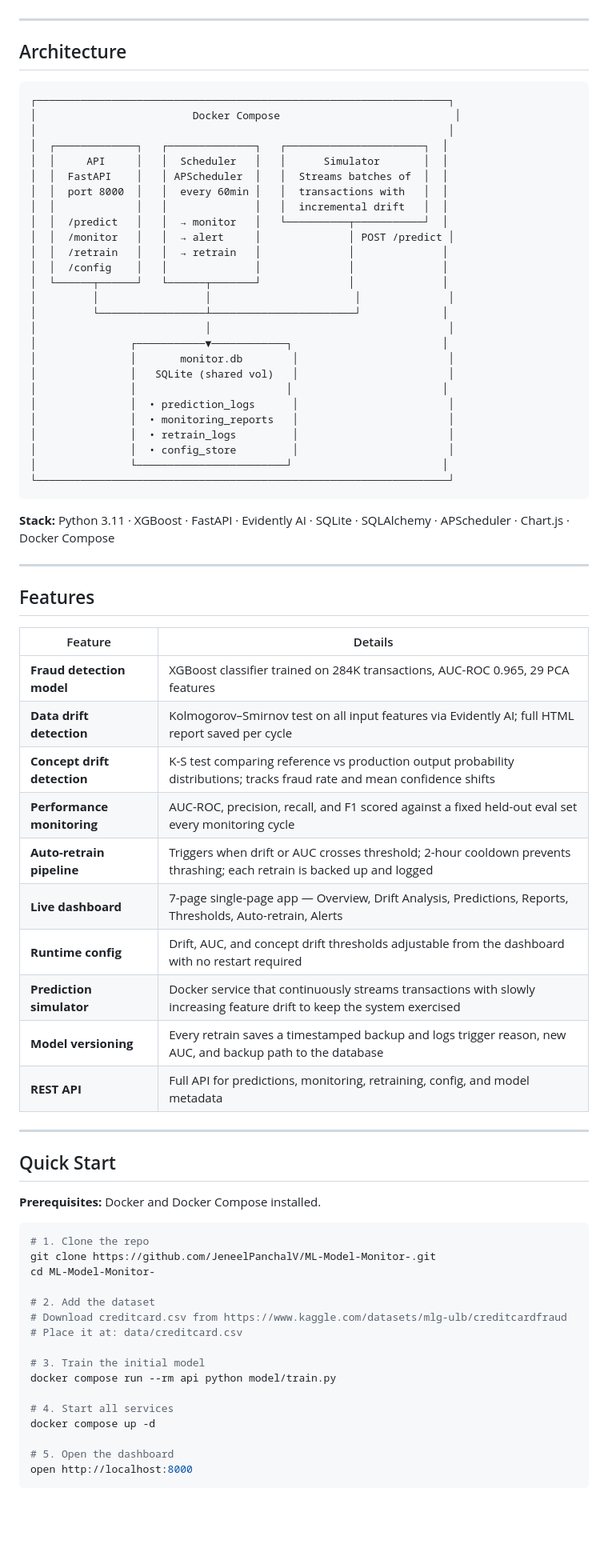
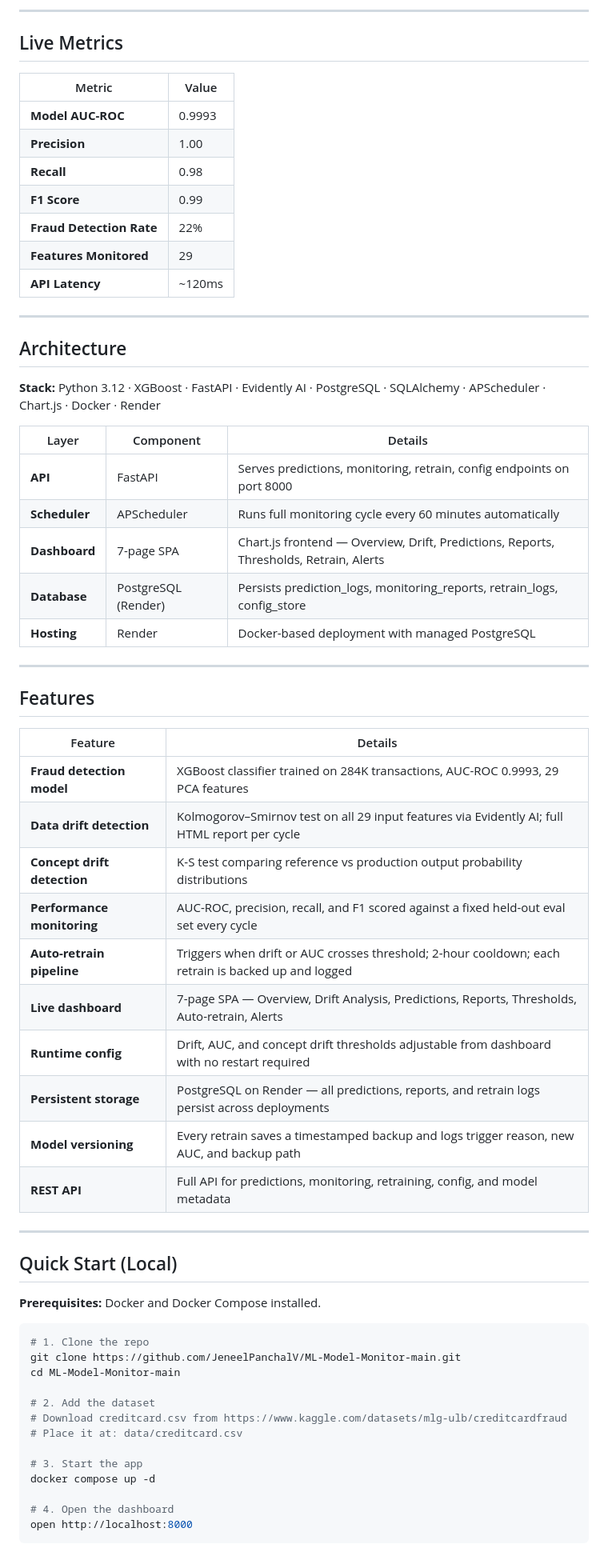
Before and after one commit to JeneelPanchalV/ML-Model-Monitor-main, a Markdown page: README.md, the part around one of its changes. Shown at 80% size. Rendered like a GitHub page; blank space fills up the shorter version.

Commit message:
Update README with Python version and project details
Updated Python version in badges and improved project descriptions.

````diff
--- a/README.md
+++ b/README.md
@@ -27,38 +56,32 @@ This system solves that by:
+---
+
+
+
+## Live Metrics
+
+| Metric | Value |
+|---|---|
+| **Model AUC-ROC** | 0.9993 |
+| **Precision** | 1.00 |
+| **Recall** | 0.98 |
+| **F1 Score** | 0.99 |
+| **Fraud Detection Rate** | 22% |
+| **Features Monitored** | 29 |
+| **API Latency** | ~120ms |
 
 ---
 
 ## Architecture
 
-```
-┌──────────────────────────────────────────────────────────────────┐
-│                         Docker Compose                            │
-│                                                                  │
-│  ┌─────────────┐   ┌──────────────┐   ┌──────────────────────┐  │
-│  │     API     │   │  Scheduler   │   │      Simulator       │  │
-│  │  FastAPI    │   │ APScheduler  │   │  Streams batches of  │  │
-│  │  port 8000  │   │  every 60min │   │  transactions with   │  │
-│  │             │   │              │   │  incremental drift   │  │
-│  │  /predict   │   │  → monitor   │   └──────────┬───────────┘  │
-│  │  /monitor   │   │  → alert     │              │ POST /predict │
-│  │  /retrain   │   │  → retrain   │              │              │
-│  │  /config    │   │              │              │              │
-│  └──────┬──────┘   └──────┬───────┘              │              │
-│         │                 │                       │              │
-│         └─────────────────┴───────────────────────┘             │
-│                           │                                      │
-│               ┌───────────▼────────────┐                        │
-│               │       monitor.db        │                        │
-│               │   SQLite (shared vol)   │                        │
-│               │                        │                        │
-│               │  • prediction_logs      │                        │
-│               │  • monitoring_reports   │                        │
-│               │  • retrain_logs         │                        │
-│               │  • config_store         │                        │
-│               └────────────────────────┘                        │
-└──────────────────────────────────────────────────────────────────┘
-```
+**Stack:** Python 3.12 · XGBoost · FastAPI · Evidently AI · PostgreSQL · SQLAlchemy · APScheduler · Chart.js · Docker · Render
 
-**Stack:** Python 3.11 · XGBoost · FastAPI · Evidently AI · SQLite · SQLAlchemy · APScheduler · Chart.js · Docker Compose
+| Layer | Component | Details |
+|---|---|---|
+| **API** | FastAPI | Serves predictions, monitoring, retrain, config endpoints on port 8000 |
+| **Scheduler** | APScheduler | Runs full monitoring cycle every 60 minutes automatically |
+| **Dashboard** | 7-page SPA | Chart.js frontend — Overview, Drift, Predictions, Reports, Thresholds, Retrain, Alerts |
+| **Database** | PostgreSQL (Render) | Persists prediction_logs, monitoring_reports, retrain_logs, config_store |
+| **Hosting** | Render | Docker-based deployment with managed PostgreSQL |
 
 ---
 
@@ -66,39 +89,36 @@ This system solves that by:
 
 | Feature | Details |
 |---|---|
-| **Fraud detection model** | XGBoost classifier trained on 284K transactions, AUC-ROC 0.965, 29 PCA features |
-| **Data drift detection** | Kolmogorov–Smirnov test on all input features via Evidently AI; full HTML report saved per cycle |
-| **Concept drift detection** | K-S test comparing reference vs production output probability distributions; tracks fraud rate and mean confidence shifts |
-| **Performance monitoring** | AUC-ROC, precision, recall, and F1 scored against a fixed held-out eval set every monitoring cycle |
-| **Auto-retrain pipeline** | Triggers when drift or AUC crosses threshold; 2-hour cooldown prevents thrashing; each retrain is backed up and logged |
-| **Live dashboard** | 7-page single-page app — Overview, Drift Analysis, Predictions, Reports, Thresholds, Auto-retrain, Alerts |
-| **Runtime config** | Drift, AUC, and concept drift thresholds adjustable from the dashboard with no restart required |
-| **Prediction simulator** | Docker service that continuously streams transactions with slowly increasing feature drift to keep the system exercised |
-| **Model versioning** | Every retrain saves a timestamped backup and logs trigger reason, new AUC, and backup path to the database |
+| **Fraud detection model** | XGBoost classifier trained on 284K transactions, AUC-ROC 0.9993, 29 PCA features |
+| **Data drift detection** | Kolmogorov–Smirnov test on all 29 input features via Evidently AI; full HTML report per cycle |
+| **Concept drift detection** | K-S test comparing reference vs production output probability distributions |
+| **Performance monitoring** | AUC-ROC, precision, recall, and F1 scored against a fixed held-out eval set every cycle |
+| **Auto-retrain pipeline** | Triggers when drift or AUC crosses threshold; 2-hour cooldown; each retrain is backed up and logged |
+| **Live dashboard** | 7-page SPA — Overview, Drift Analysis, Predictions, Reports, Thresholds, Auto-retrain, Alerts |
+| **Runtime config** | Drift, AUC, and concept drift thresholds adjustable from dashboard with no restart required |
+| **Persistent storage** | PostgreSQL on Render — all predictions, reports, and retrain logs persist across deployments |
+| **Model versioning** | Every retrain saves a timestamped backup and logs trigger reason, new AUC, and backup path |
 | **REST API** | Full API for predictions, monitoring, retraining, config, and model metadata |
 
 ---
 
-## Quick Start
+## Quick Start (Local)
 
 **Prerequisites:** Docker and Docker Compose installed.
 
 ```bash
 # 1. Clone the repo
-git clone https://github.com/JeneelPanchalV/ML-Model-Monitor-.git
-cd ML-Model-Monitor-
+git clone https://github.com/JeneelPanchalV/ML-Model-Monitor-main.git
+cd ML-Model-Monitor-main
 
 # 2. Add the dataset
 # Download creditcard.csv from https://www.kaggle.com/datasets/mlg-ulb/creditcardfraud
 # Place it at: data/creditcard.csv
 
-# 3. Train the initial model
-docker compose run --rm api python model/train.py
-
-# 4. Start all services
+# 3. Start the app
 docker compose up -d
 
-# 5. Open the dashboard
+# 4. Open the dashboard
 open http://localhost:8000
 ```
 
````
Also changed, not shown: other parts of README.md (+169 -133 lines).
